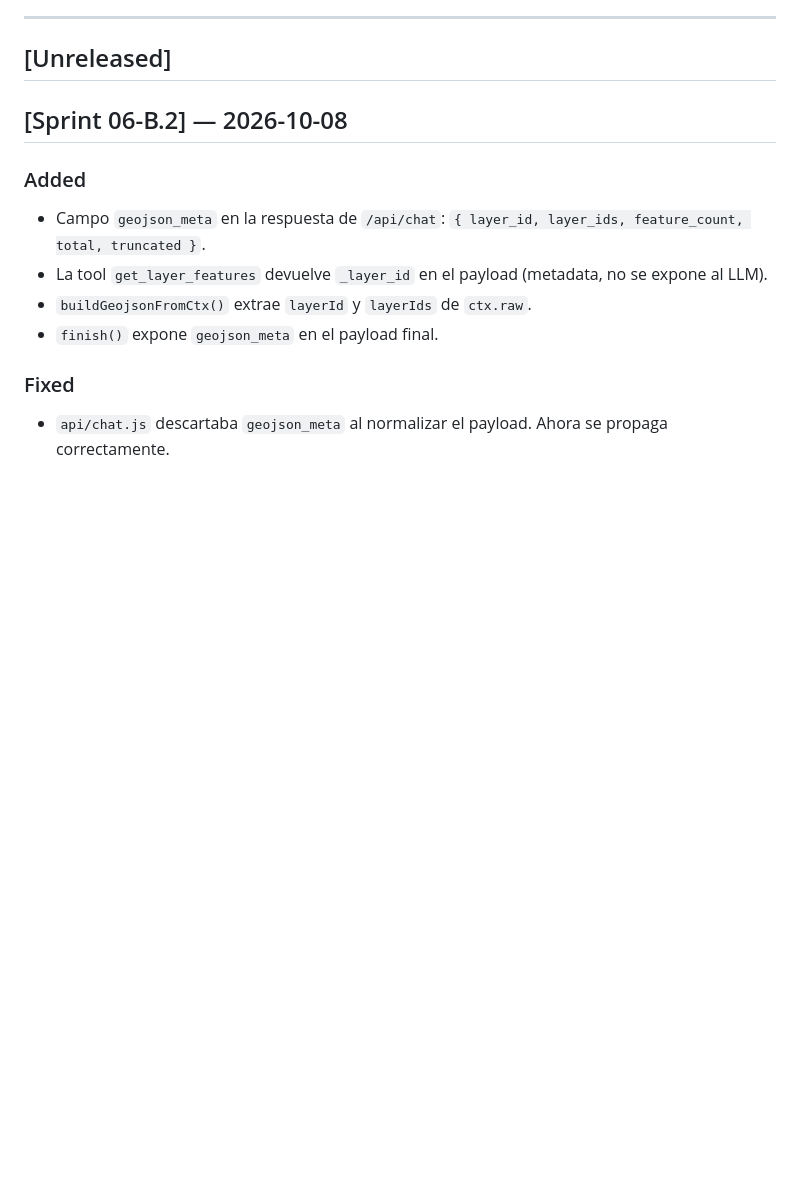
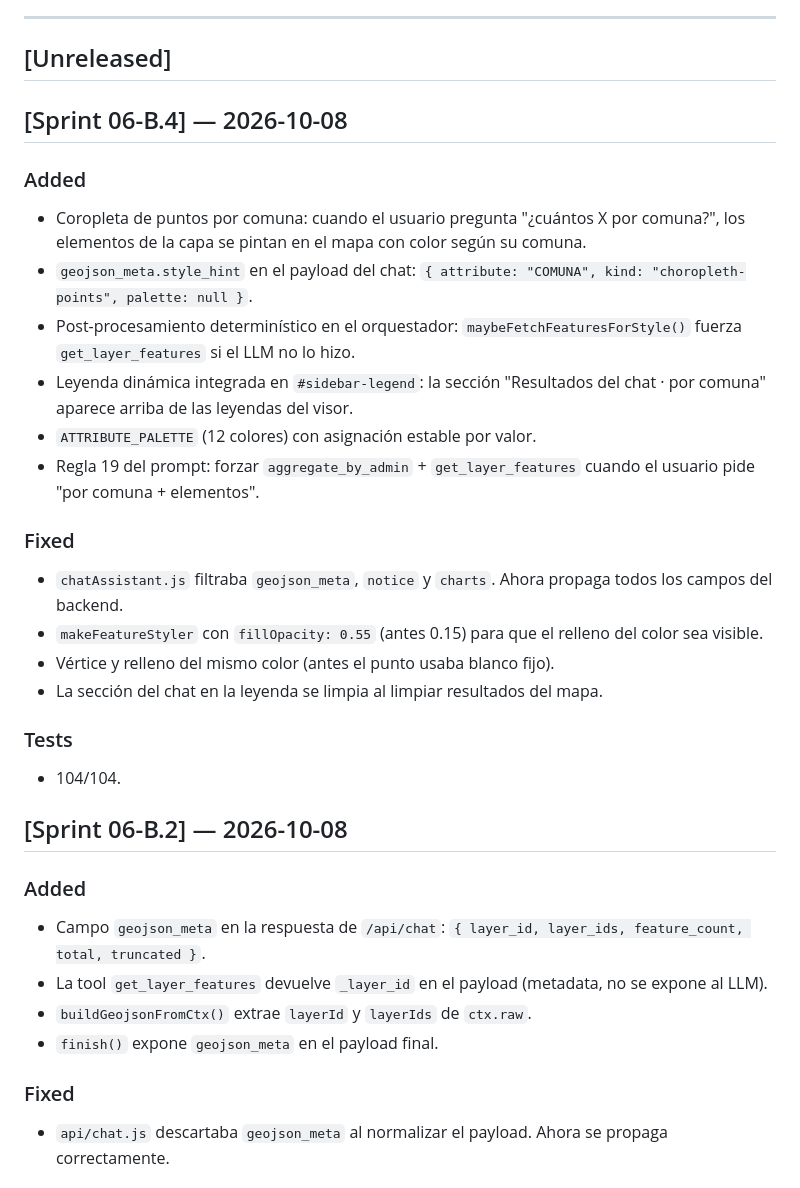
Before and after one commit to proyectosandesvalue/woll_atacama_pruebas, a Markdown page: docs/CHANGELOG.md, the part around the change. Drawn GitHub-style; blank space fills up the shorter version.

Commit message:
docs: cierre Sprint 06-B.4 (coropleta por comuna)

```diff
--- a/docs/CHANGELOG.md
+++ b/docs/CHANGELOG.md
@@ -44,6 +44,36 @@
 ---
 
 ## [Unreleased]
+
+## [Sprint 06-B.4] — 2026-10-08
+
+### Added
+- Coropleta de puntos por comuna: cuando el usuario pregunta
+  "¿cuántos X por comuna?", los elementos de la capa se pintan
+  en el mapa con color según su comuna.
+- `geojson_meta.style_hint` en el payload del chat:
+  `{ attribute: "COMUNA", kind: "choropleth-points", palette: null }`.
+- Post-procesamiento determinístico en el orquestador:
+  `maybeFetchFeaturesForStyle()` fuerza `get_layer_features` si el
+  LLM no lo hizo.
+- Leyenda dinámica integrada en `#sidebar-legend`: la sección
+  "Resultados del chat · por comuna" aparece arriba de las
+  leyendas del visor.
+- `ATTRIBUTE_PALETTE` (12 colores) con asignación estable por valor.
+- Regla 19 del prompt: forzar `aggregate_by_admin` + `get_layer_features`
+  cuando el usuario pide "por comuna + elementos".
+
+### Fixed
+- `chatAssistant.js` filtraba `geojson_meta`, `notice` y `charts`.
+  Ahora propaga todos los campos del backend.
+- `makeFeatureStyler` con `fillOpacity: 0.55` (antes 0.15) para que
+  el relleno del color sea visible.
+- Vértice y relleno del mismo color (antes el punto usaba blanco fijo).
+- La sección del chat en la leyenda se limpia al limpiar resultados
+  del mapa.
+
+### Tests
+- 104/104.
 
 ## [Sprint 06-B.2] — 2026-10-08
 
```
